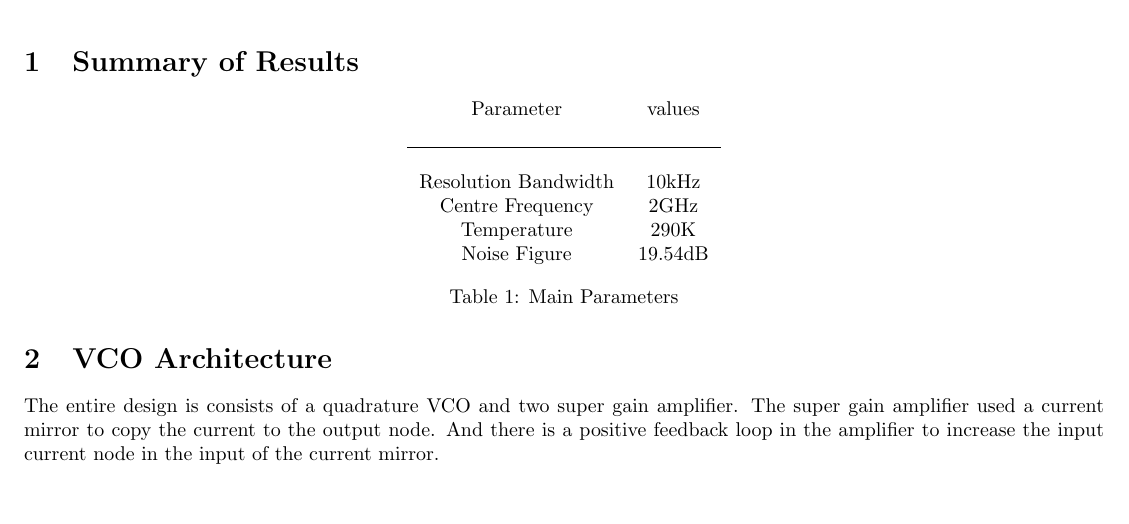
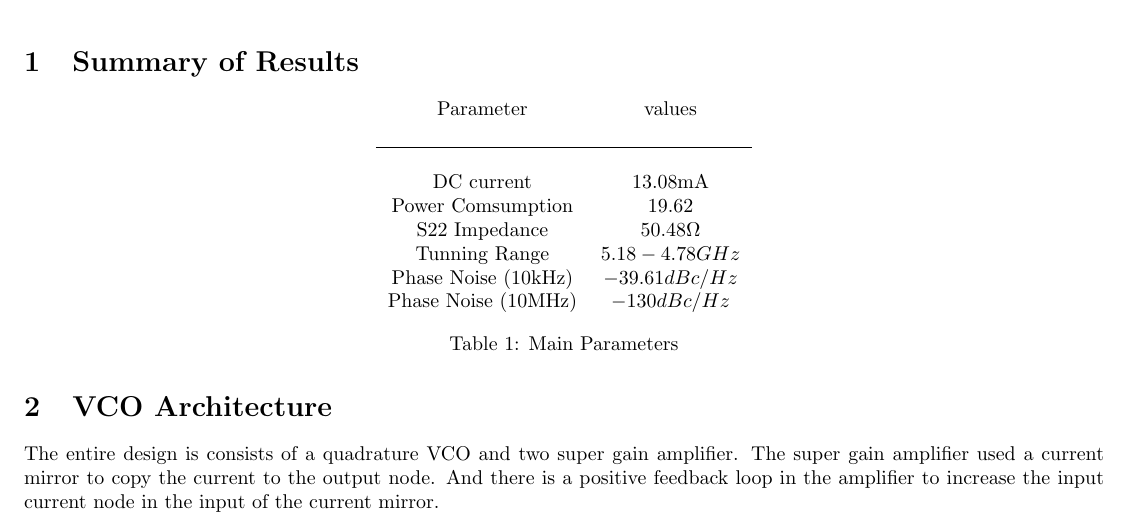
Before and after one commit to byzhou/ec782, a LaTeX document (report/lab3.tex): part of the page, cut so that both start at the same text, the shorter picture padded with empty space. Compiled offline with pdfLaTeX.

Commit message:
AUTOCOMMIT on Tue Nov 18 11:19:58 EST 2014

```diff
--- a/report/lab3.tex
+++ b/report/lab3.tex
@@ -40,10 +40,13 @@
 \begin{center}
     \begin{tabular}{c c}
         Parameter & values \\ \\ \hline \\
-        Resolution Bandwidth & 10kHz \\
-        Centre Frequency & 2GHz \\
-        Temperature & 290K \\
-        Noise Figure & 19.54dB
+        DC current & 13.08mA \\
+        Power Comsumption & 19.62 \\
+        S22 Impedance & $50.48\Omega$ \\
+        Tunning Range & $5.18 - 4.78 GHz$ \\
+        Phase Noise (10kHz) & $-39.61dBc/Hz$ \\
+        Phase Noise (10MHz) & $-130dBc/Hz$
+
 
     \end{tabular}
 \end{center}
```
Also changed, not shown: report/Makefile.
